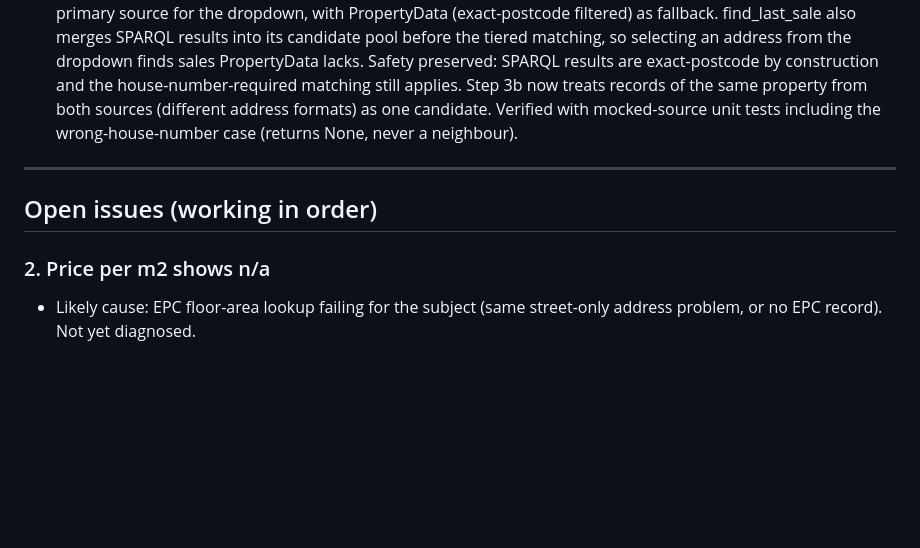
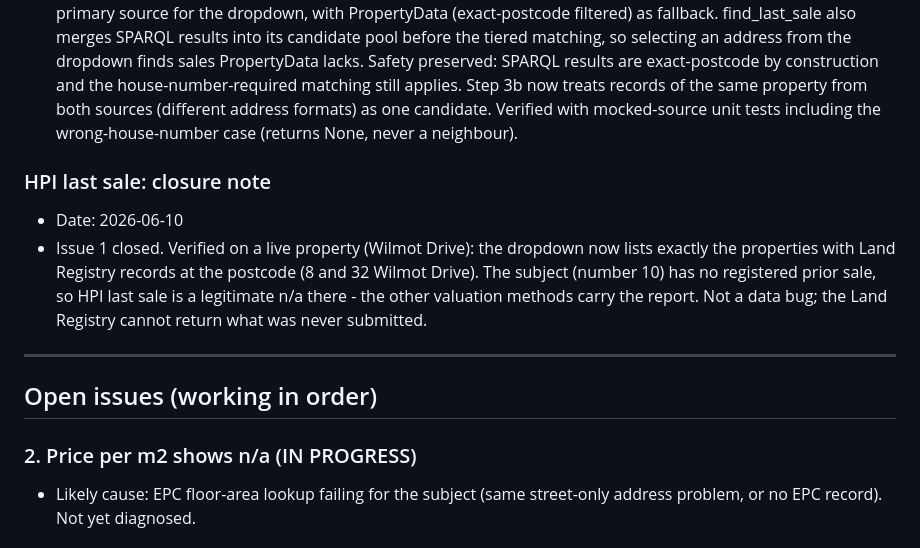
Before and after one commit to houseofferceo/houseoffer-backend, a Markdown page: FIXES_LOG.md, the part around the change. Drawn GitHub-style; blank space fills up the shorter version.

Commit message:
Log closure of HPI last sale issue and start of price per m2 investigation

```diff
--- a/FIXES_LOG.md
+++ b/FIXES_LOG.md
@@ -79,11 +79,20 @@ UK English. All prices GBP.
   candidate. Verified with mocked-source unit tests including the
   wrong-house-number case (returns None, never a neighbour).
 
+### HPI last sale: closure note
+- Date: 2026-06-10
+- Issue 1 closed. Verified on a live property (Wilmot Drive): the dropdown
+  now lists exactly the properties with Land Registry records at the
+  postcode (8 and 32 Wilmot Drive). The subject (number 10) has no
+  registered prior sale, so HPI last sale is a legitimate n/a there - the
+  other valuation methods carry the report. Not a data bug; the Land
+  Registry cannot return what was never submitted.
+
 ---
 
 ## Open issues (working in order)
 
-### 2. Price per m2 shows n/a
+### 2. Price per m2 shows n/a (IN PROGRESS)
 - Likely cause: EPC floor-area lookup failing for the subject (same
   street-only address problem, or no EPC record). Not yet diagnosed.
 
```
